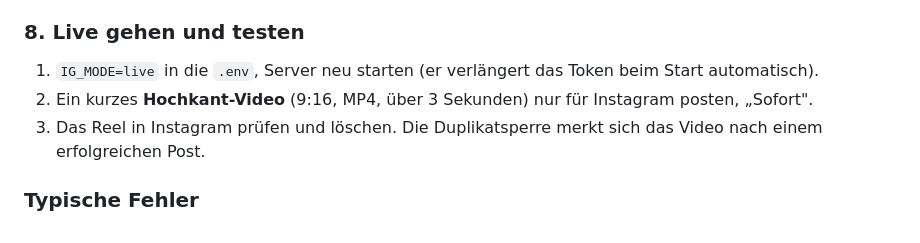
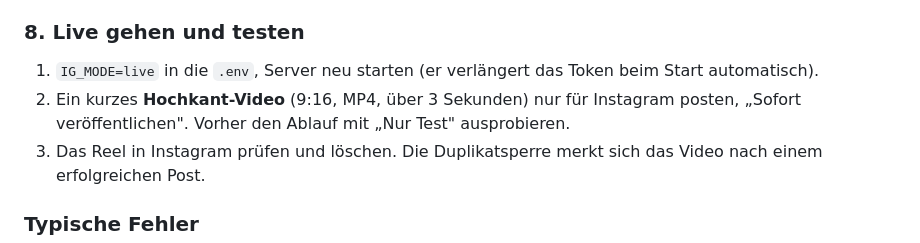
Before and after one commit to R13N3K3/tourpost, a Markdown page: docs/anleitung-schluessel.md, the part around the change. Rendered like a GitHub page.

```diff
--- a/docs/anleitung-schluessel.md
+++ b/docs/anleitung-schluessel.md
@@ -65,7 +65,7 @@ Instagram holt das Video selbst von einer öffentlichen HTTPS-Adresse ab.
 
 ### 8. Live gehen und testen
 1. `IG_MODE=live` in die `.env`, Server neu starten (er verlängert das Token beim Start automatisch).
-2. Ein kurzes **Hochkant-Video** (9:16, MP4, über 3 Sekunden) nur für Instagram posten, „Sofort".
+2. Ein kurzes **Hochkant-Video** (9:16, MP4, über 3 Sekunden) nur für Instagram posten, „Sofort veröffentlichen". Vorher den Ablauf mit „Nur Test" ausprobieren.
 3. Das Reel in Instagram prüfen und löschen. Die Duplikatsperre merkt sich das Video nach einem erfolgreichen Post.
 
 ### Typische Fehler
```
Also changed, not shown: CLAUDE.md (+1 -1 lines), README.md (+1 -1 lines), docs/screenshots/video.png, 12 other files.
